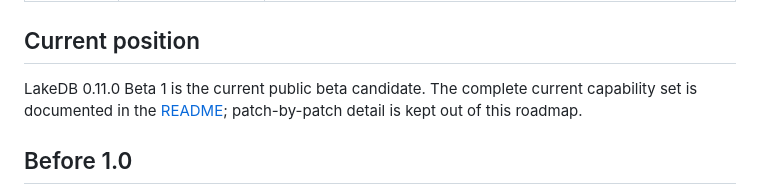
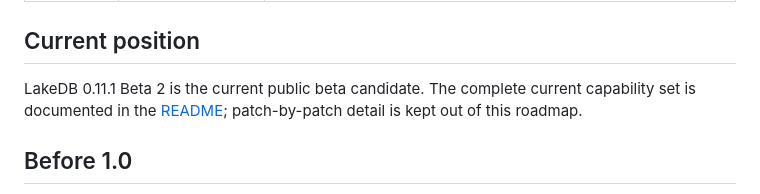
Before and after one commit to DavLagoHern/LakeDB, a Markdown page: ROADMAP.md, the part around the change. Drawn GitHub-style.

```diff
--- a/ROADMAP.md
+++ b/ROADMAP.md
@@ -22,7 +22,7 @@ The roadmap tracks complete product milestones, not individual patches. Smaller
 
 ## Current position
 
-LakeDB 0.11.0 Beta 1 is the current public beta candidate. The complete current
+LakeDB 0.11.1 Beta 2 is the current public beta candidate. The complete current
 capability set is documented in the [README](README.md); patch-by-patch detail
 is kept out of this roadmap.
 
```
Also changed, not shown: README.md (+1 -1 lines), VERSION-HISTORY.md (+8 -0 lines).
